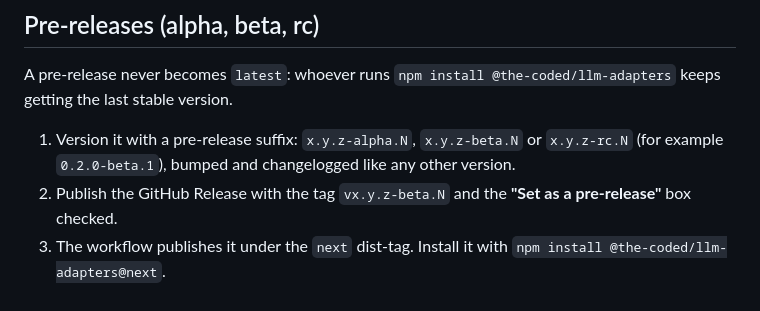
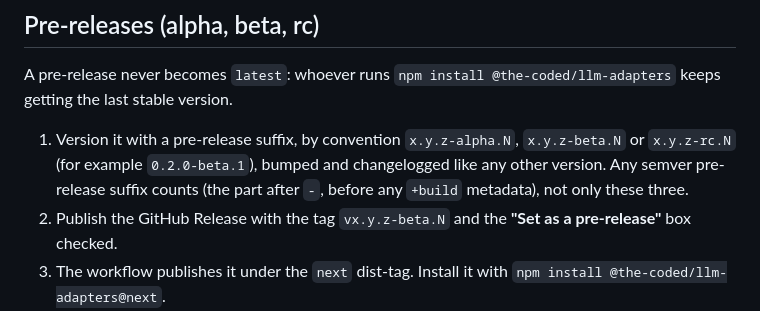
Before and after one commit to the-coded/llm-adapters, a Markdown page: RELEASING.md, the part around the change. Rendered like a GitHub page.

Commit message:
docs: any semver pre-release suffix publishes under next

```diff
--- a/RELEASING.md
+++ b/RELEASING.md
@@ -59,9 +59,10 @@ racing each other to the registry.
 A pre-release never becomes `latest`: whoever runs `npm install
 @the-coded/llm-adapters` keeps getting the last stable version.
 
-1. Version it with a pre-release suffix: `x.y.z-alpha.N`, `x.y.z-beta.N` or
-   `x.y.z-rc.N` (for example `0.2.0-beta.1`), bumped and changelogged like any
-   other version.
+1. Version it with a pre-release suffix, by convention `x.y.z-alpha.N`,
+   `x.y.z-beta.N` or `x.y.z-rc.N` (for example `0.2.0-beta.1`), bumped and
+   changelogged like any other version. Any semver pre-release suffix counts
+   (the part after `-`, before any `+build` metadata), not only these three.
 2. Publish the GitHub Release with the tag `vx.y.z-beta.N` and the
    **"Set as a pre-release"** box checked.
 3. The workflow publishes it under the `next` dist-tag. Install it with
```
